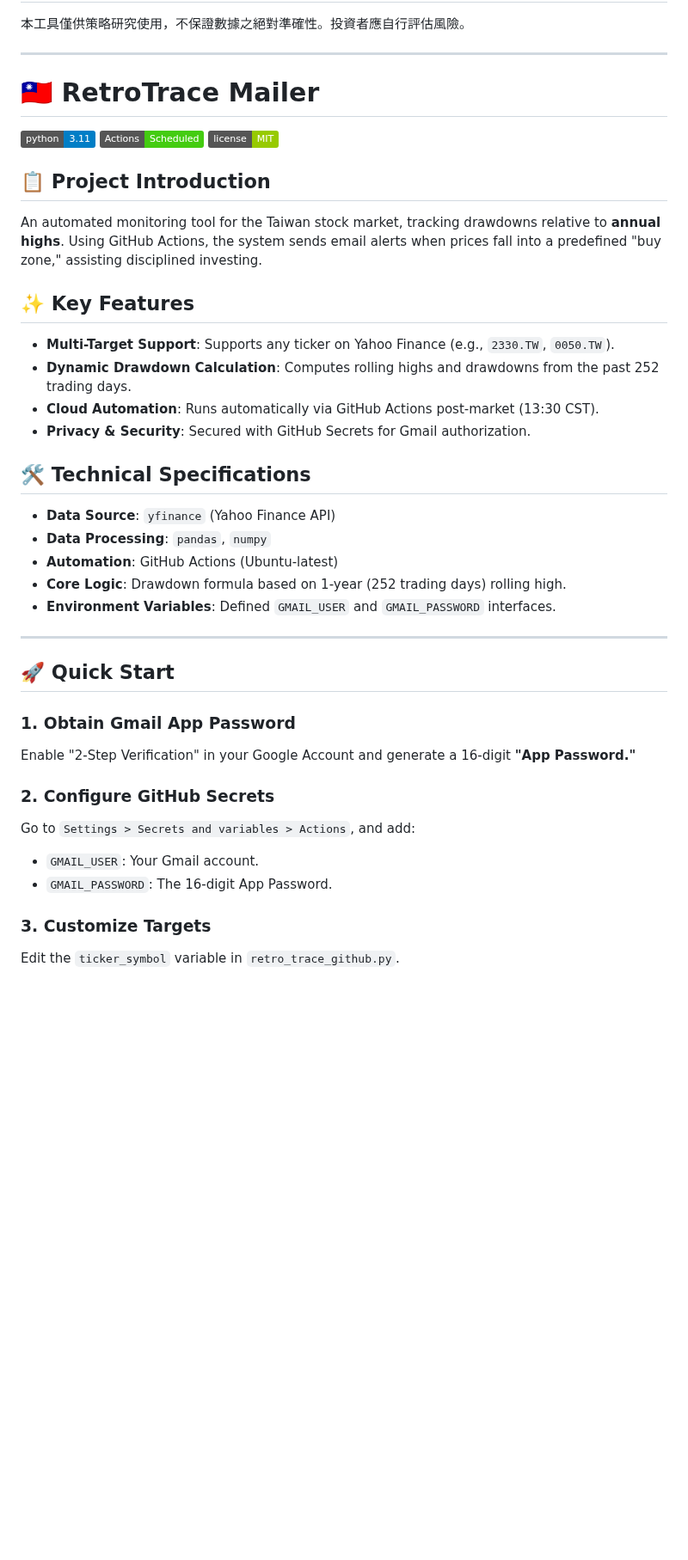
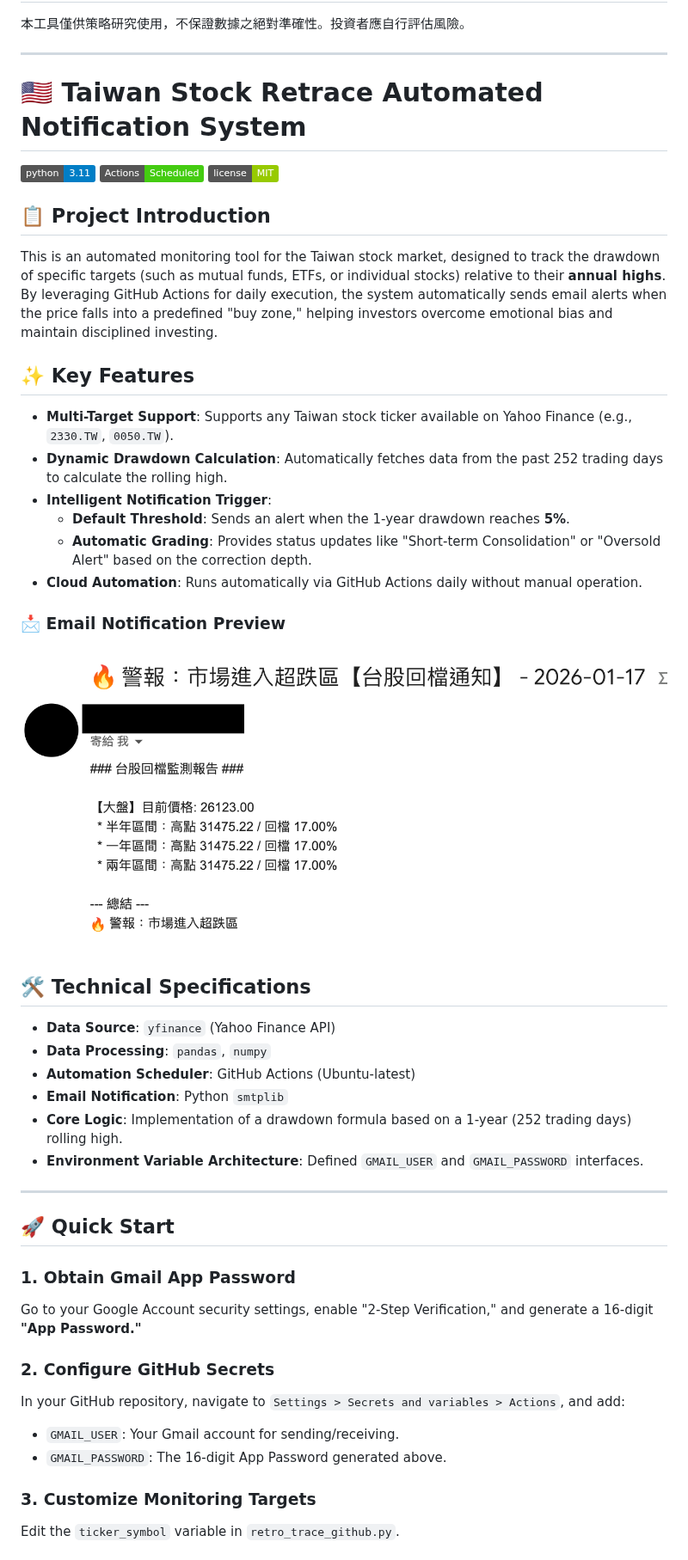
Before and after one commit to yoyohobc/RetroTrace-Mailer, a Markdown page: README.md, the part around one of its changes. Shown at 86% size. Drawn GitHub-style; pictures changed too: images/screenshot.png (added); badges without logos; blank space fills up the shorter version.

```diff
--- a/README.md
+++ b/README.md
@@ -57,39 +90,45 @@
 
 <a name="english"></a>
 
-# 🇹🇼 RetroTrace Mailer
+# 🇺🇸 Taiwan Stock Retrace Automated Notification System
 
 ![Python Version](https://img.shields.io/badge/python-3.11-blue.svg)
 ![Github Actions](https://img.shields.io/badge/Actions-Scheduled-success.svg)
 ![License](https://img.shields.io/badge/license-MIT-green.svg)
 
 ## 📋 Project Introduction
-An automated monitoring tool for the Taiwan stock market, tracking drawdowns relative to **annual highs**. Using GitHub Actions, the system sends email alerts when prices fall into a predefined "buy zone," assisting disciplined investing.
+This is an automated monitoring tool for the Taiwan stock market, designed to track the drawdown of specific targets (such as mutual funds, ETFs, or individual stocks) relative to their **annual highs**. By leveraging GitHub Actions for daily execution, the system automatically sends email alerts when the price falls into a predefined "buy zone," helping investors overcome emotional bias and maintain disciplined investing.
 
 ## ✨ Key Features
-* **Multi-Target Support**: Supports any ticker on Yahoo Finance (e.g., `2330.TW`, `0050.TW`).
-* **Dynamic Drawdown Calculation**: Computes rolling highs and drawdowns from the past 252 trading days.
-* **Cloud Automation**: Runs automatically via GitHub Actions post-market (13:30 CST).
-* **Privacy & Security**: Secured with GitHub Secrets for Gmail authorization.
+* **Multi-Target Support**: Supports any Taiwan stock ticker available on Yahoo Finance (e.g., `2330.TW`, `0050.TW`).
+* **Dynamic Drawdown Calculation**: Automatically fetches data from the past 252 trading days to calculate the rolling high.
+* **Intelligent Notification Trigger**:
+    * **Default Threshold**: Sends an alert when the 1-year drawdown reaches **5%**.
+    * **Automatic Grading**: Provides status updates like "Short-term Consolidation" or "Oversold Alert" based on the correction depth.
+* **Cloud Automation**: Runs automatically via GitHub Actions daily without manual operation.
+
+### 📩 Email Notification Preview
+![Email Report Example](images/screenshot.png)
 
 ## 🛠️ Technical Specifications
 * **Data Source**: `yfinance` (Yahoo Finance API)
 * **Data Processing**: `pandas`, `numpy`
-* **Automation**: GitHub Actions (Ubuntu-latest)
-* **Core Logic**: Drawdown formula based on 1-year (252 trading days) rolling high.
-* **Environment Variables**: Defined `GMAIL_USER` and `GMAIL_PASSWORD` interfaces.
+* **Automation Scheduler**: GitHub Actions (Ubuntu-latest)
+* **Email Notification**: Python `smtplib`
+* **Core Logic**: Implementation of a drawdown formula based on a 1-year (252 trading days) rolling high.
+* **Environment Variable Architecture**: Defined `GMAIL_USER` and `GMAIL_PASSWORD` interfaces.
 
 ---
 
 ## 🚀 Quick Start
 
 ### 1. Obtain Gmail App Password
-Enable "2-Step Verification" in your Google Account and generate a 16-digit **"App Password."**
+Go to your Google Account security settings, enable "2-Step Verification," and generate a 16-digit **"App Password."**
 
 ### 2. Configure GitHub Secrets
-Go to `Settings > Secrets and variables > Actions`, and add:
-* `GMAIL_USER`: Your Gmail account.
-* `GMAIL_PASSWORD`: The 16-digit App Password.
+In your GitHub repository, navigate to `Settings > Secrets and variables > Actions`, and add:
+* `GMAIL_USER`: Your Gmail account for sending/receiving.
+* `GMAIL_PASSWORD`: The 16-digit App Password generated above.
 
-### 3. Customize Targets
+### 3. Customize Monitoring Targets
 Edit the `ticker_symbol` variable in `retro_trace_github.py`.
```
Also changed, not shown: other parts of README.md (+68 -4 lines).
